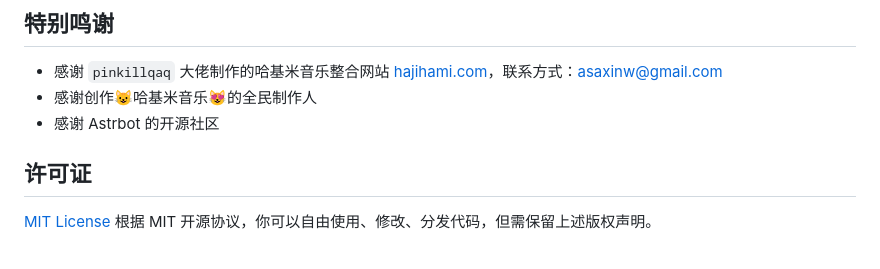
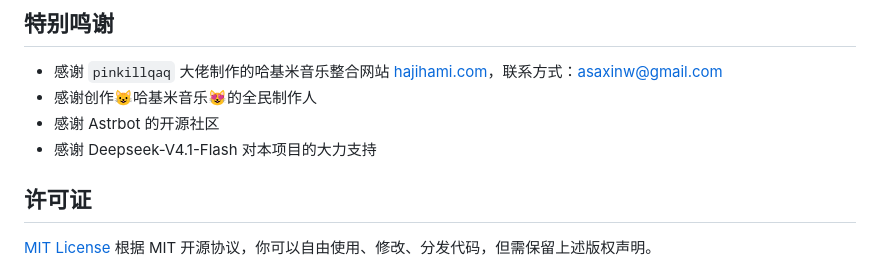
Before and after one commit to YoinSama/astrbot_plugin_hachimitsu_music, a Markdown page: README.md, the part around the change. Rendered like a GitHub page.

Commit message:
chore:更新readme

```diff
--- a/README.md
+++ b/README.md
@@ -208,6 +208,7 @@ Cookie 失效时，插件会私聊管理员请求确认；管理员回复「确
 - 感谢 `pinkillqaq` 大佬制作的哈基米音乐整合网站 [hajihami.com](https://hajihami.com)，联系方式：asaxinw@gmail.com
 - 感谢创作😺哈基米音乐😻的全民制作人
 - 感谢 Astrbot 的开源社区
+- 感谢 Deepseek-V4.1-Flash 对本项目的大力支持
 
 ## 许可证
 
```
